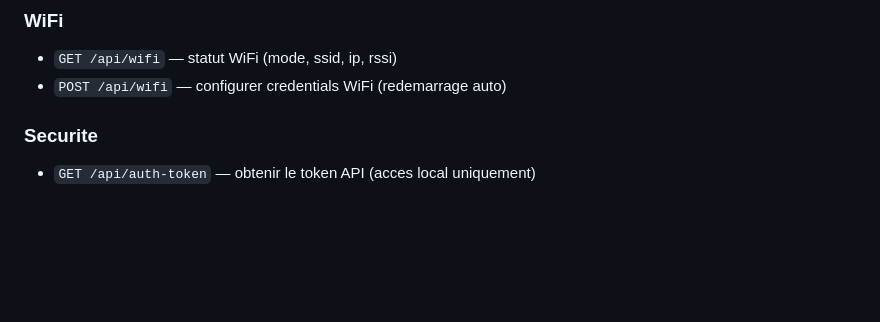
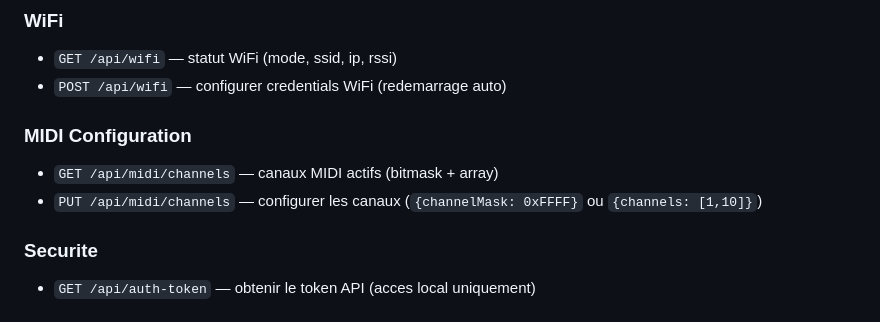
Before and after one commit to glloq/Drums-Engine-GMB, a Markdown page: docs/web-api.md, the part around the change. Rendered like a GitHub page; blank space fills up the shorter version.

```diff
--- a/docs/web-api.md
+++ b/docs/web-api.md
@@ -79,6 +79,10 @@ Base URL: `http://<ip-esp32>/`
 ### WiFi
 - `GET /api/wifi` — statut WiFi (mode, ssid, ip, rssi)
 - `POST /api/wifi` — configurer credentials WiFi (redemarrage auto)
+
+### MIDI Configuration
+- `GET /api/midi/channels` — canaux MIDI actifs (bitmask + array)
+- `PUT /api/midi/channels` — configurer les canaux (`{channelMask: 0xFFFF}` ou `{channels: [1,10]}`)
 
 ### Securite
 - `GET /api/auth-token` — obtenir le token API (acces local uniquement)
```
Also changed, not shown: docs/roadmap.md (+16 -0 lines).
